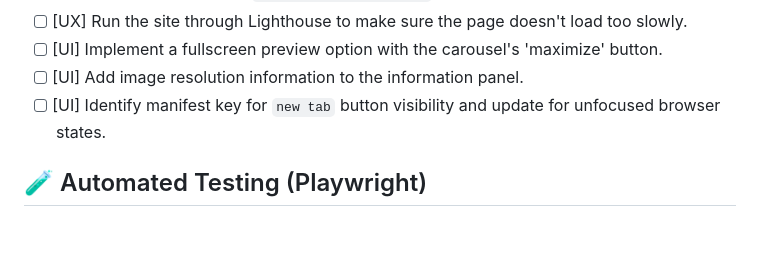
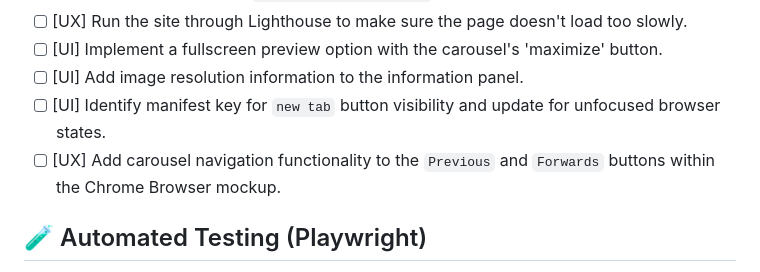
Before and after one commit to cdmanning/Chrome-Themes-Collection, a Markdown page: TODO.md, the part around the change. GitHub-like rendering; blank space fills up the shorter version.

```diff
--- a/TODO.md
+++ b/TODO.md
@@ -6,6 +6,7 @@
 - [ ] [UI] Implement a fullscreen preview option with the carousel's 'maximize' button.
 - [ ] [UI] Add image resolution information to the information panel.
 - [ ] [UI] Identify manifest key for `new tab` button visibility and update for unfocused browser states.
+- [ ] [UX] Add carousel navigation functionality to the `Previous` and `Forwards` buttons within the Chrome Browser mockup.
 
 ## 🧪 Automated Testing (Playwright)
 - [ ] [TEST] Validate JSON-to-Grid count parity.
```
